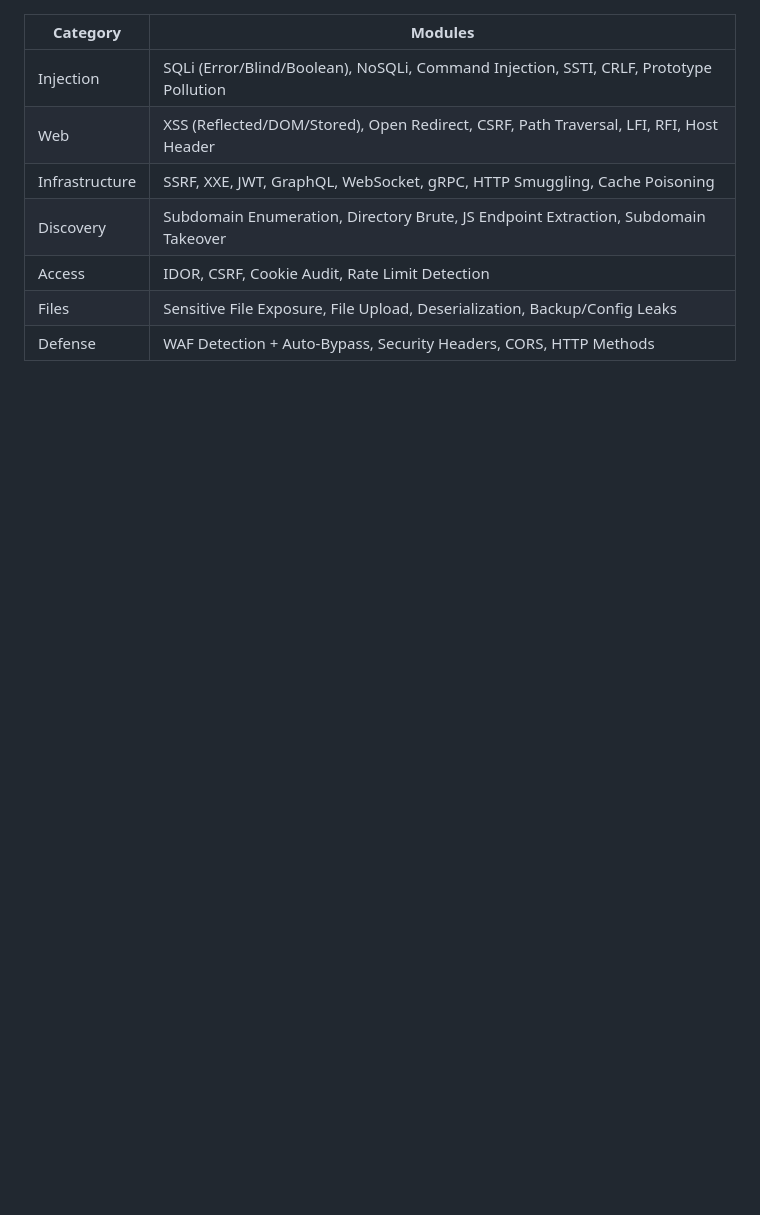
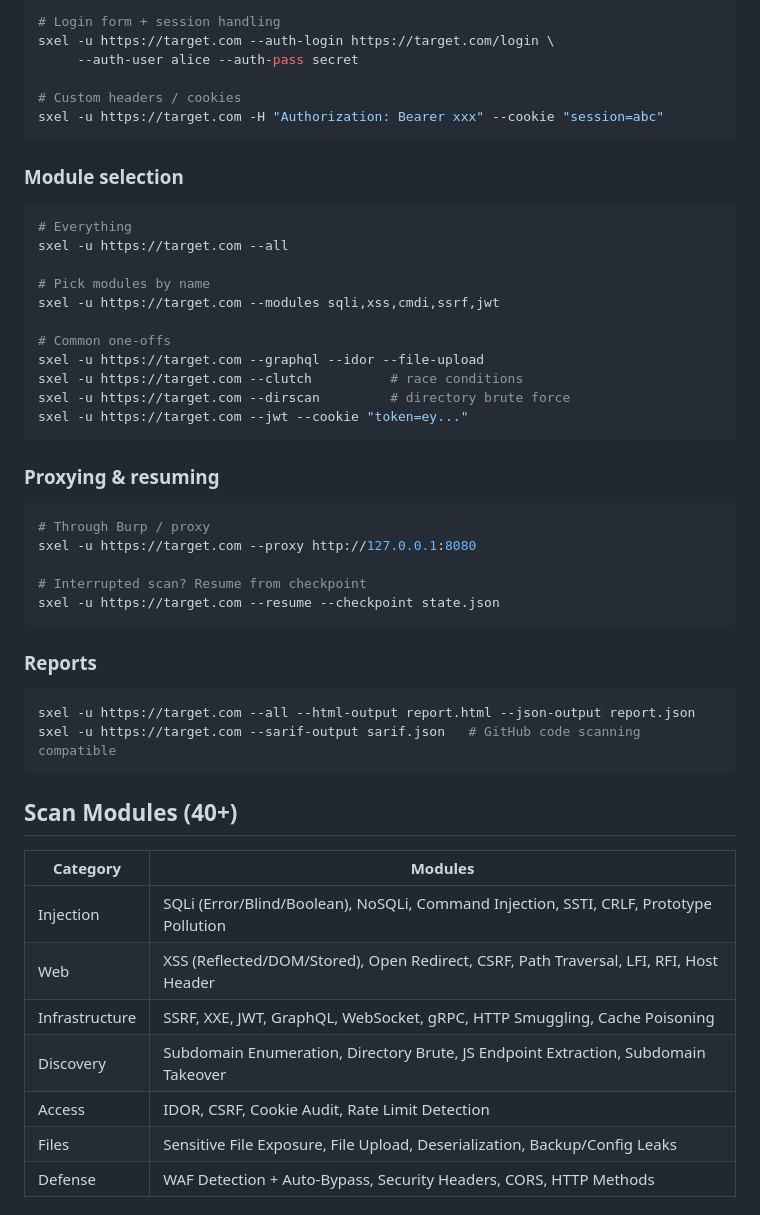
Before and after one commit to SentinelXofficial/sxel, a Markdown page: README.md, the part around one of its changes. Rendered like a GitHub page; blank space fills up the shorter version.

````diff
--- a/README.md
+++ b/README.md
@@ -43,3 +85,47 @@ sxel -u https://target.com --templates
+```bash
+# Login form + session handling
+sxel -u https://target.com --auth-login https://target.com/login \
+     --auth-user alice --auth-pass secret
+
+# Custom headers / cookies
+sxel -u https://target.com -H "Authorization: Bearer xxx" --cookie "session=abc"
+```
+
+### Module selection
+
+```bash
+# Everything
+sxel -u https://target.com --all
+
+# Pick modules by name
+sxel -u https://target.com --modules sqli,xss,cmdi,ssrf,jwt
+
+# Common one-offs
+sxel -u https://target.com --graphql --idor --file-upload
+sxel -u https://target.com --clutch          # race conditions
+sxel -u https://target.com --dirscan         # directory brute force
+sxel -u https://target.com --jwt --cookie "token=ey..."
+```
+
+### Proxying & resuming
+
+```bash
+# Through Burp / proxy
+sxel -u https://target.com --proxy http://127.0.0.1:8080
+
+# Interrupted scan? Resume from checkpoint
+sxel -u https://target.com --resume --checkpoint state.json
+```
+
+### Reports
+
+```bash
+sxel -u https://target.com --all --html-output report.html --json-output report.json
+sxel -u https://target.com --sarif-output sarif.json   # GitHub code scanning compatible
+```
+
+## Scan Modules (40+)
+
 | Category       | Modules                                                                                   |
 |----------------|-------------------------------------------------------------------------------------------|
 | Injection      | SQLi (Error/Blind/Boolean), NoSQLi, Command Injection, SSTI, CRLF, Prototype Pollution    |
````
Also changed, not shown: other parts of README.md (+85 -104 lines).
